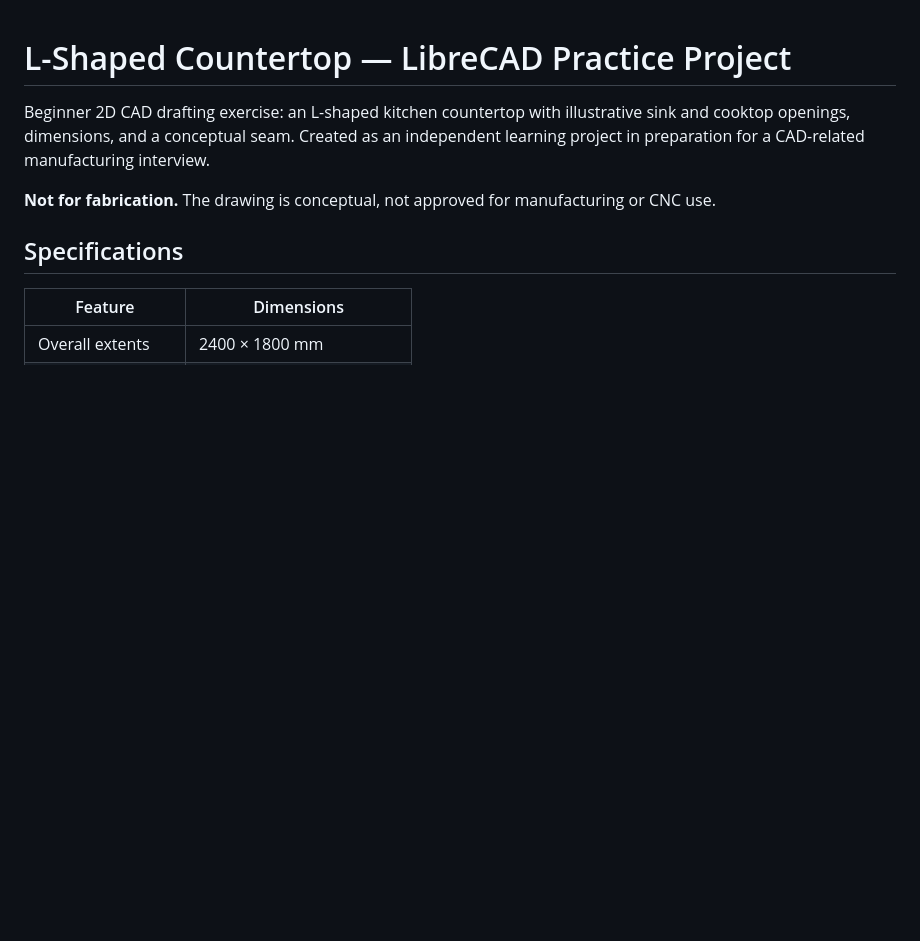
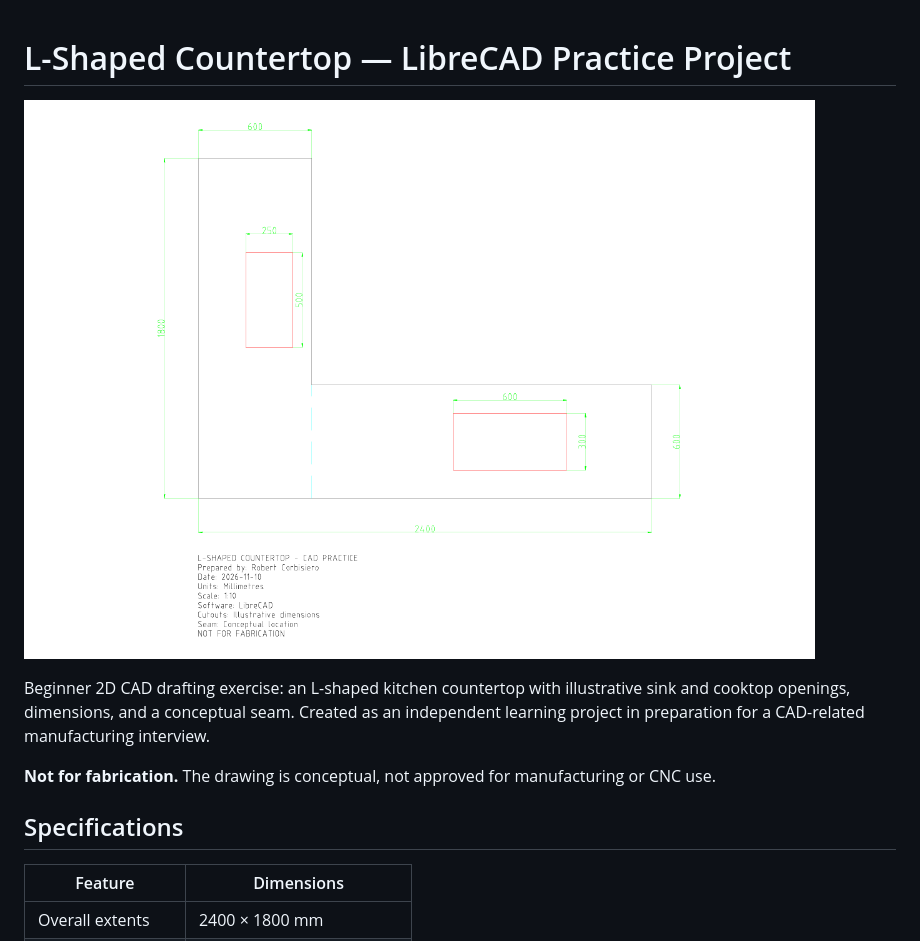
Before and after one commit to robcorbisiero/Countertop-cad-fabrication-practice, a Markdown page: README.md, the part around the change. Drawn GitHub-style; pictures changed too: images/countertop-preview.png (added); blank space fills up the shorter version.

Commit message:
Add countertop screenshot preview to README

```diff
--- a/README.md
+++ b/README.md
@@ -1,4 +1,6 @@
 # L-Shaped Countertop — LibreCAD Practice Project
+
+![L-shaped countertop CAD drawing preview](images/countertop-preview.png)
 
 Beginner 2D CAD drafting exercise: an L-shaped kitchen countertop with illustrative sink and cooktop openings, dimensions, and a conceptual seam. Created as an independent learning project in preparation for a CAD-related manufacturing interview.
 
```
